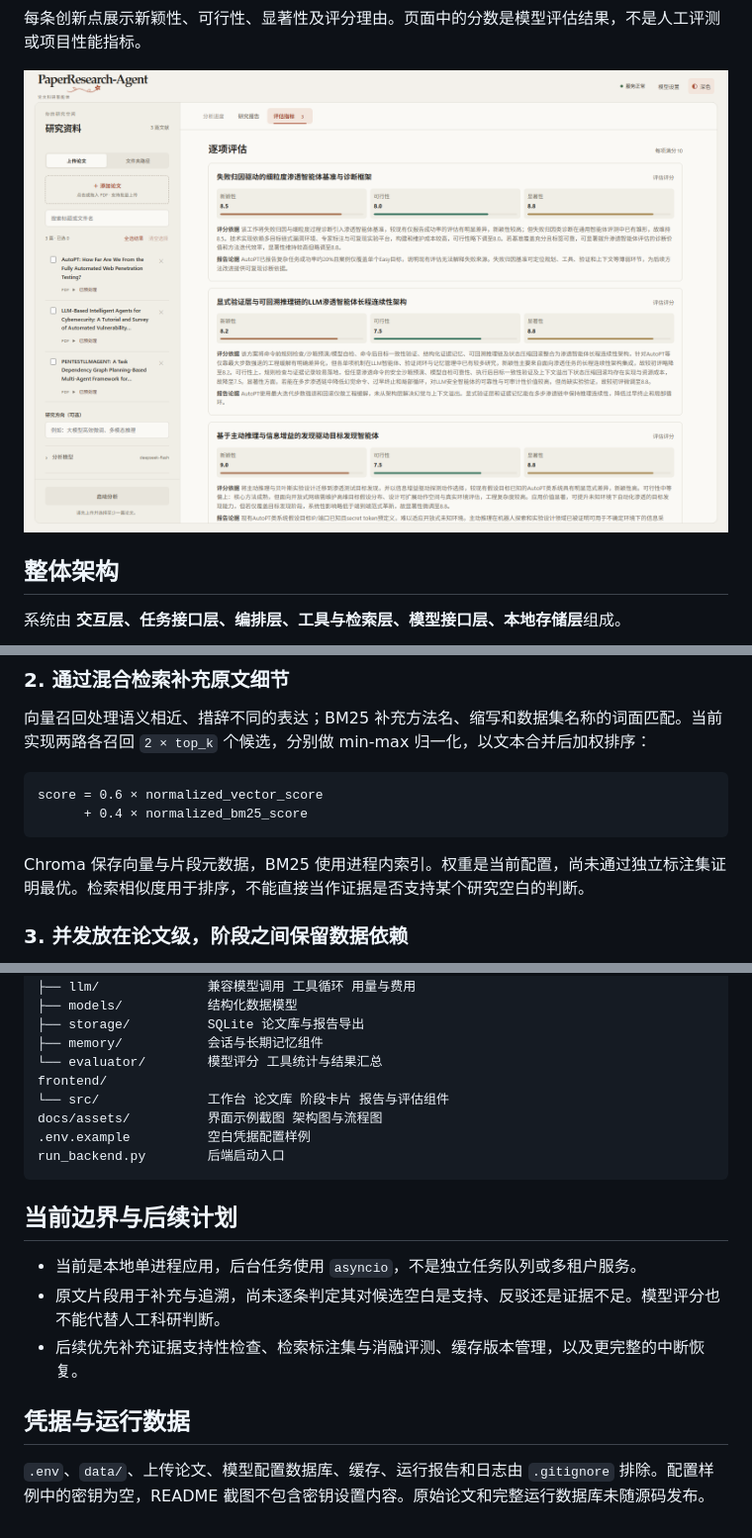
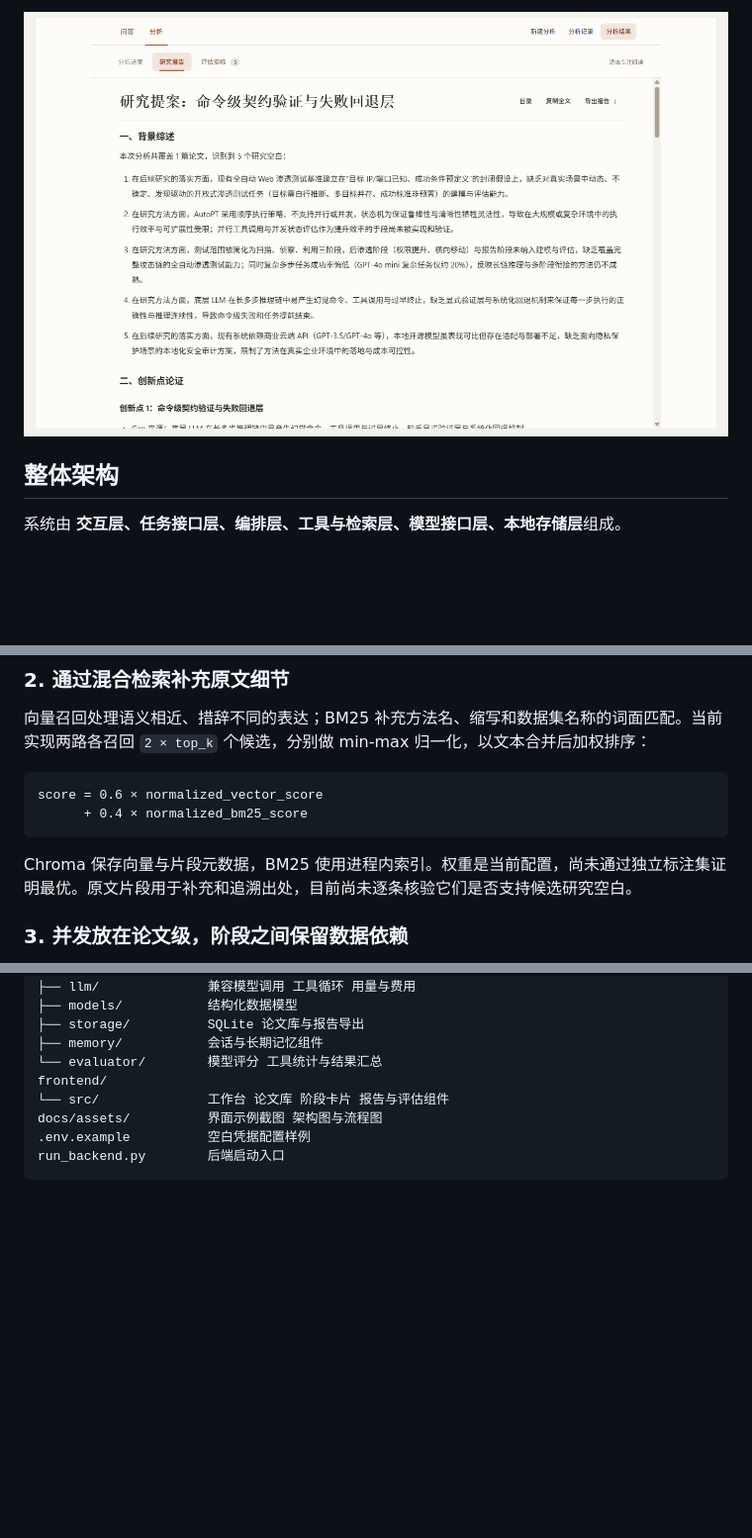
Before and after one commit to shen0115/PaperResearch-Agent, a Markdown page: README.md, 3 parts joined by grey strips. Shown at 99% size. GitHub-like rendering; pictures changed too: docs/assets/report.png; folded sections open; blank space fills up the shorter version.

````diff
--- a/README.md
+++ b/README.md
@@ -58,9 +57,5 @@
 
-每条创新点展示新颖性、可行性、显著性及评分理由。页面中的分数是模型评估结果，不是人工评测或项目性能指标。
-
-![创新点逐项评估](docs/assets/evaluation.png)
-
-</details>
+![研究报告阅读页](docs/assets/report.png)
 
 ## 整体架构
 
@@ -151,7 +146,7 @@ score = 0.6 × normalized_vector_score
       + 0.4 × normalized_bm25_score
 ```
 
-Chroma 保存向量与片段元数据，BM25 使用进程内索引。权重是当前配置，尚未通过独立标注集证明最优。检索相似度用于排序，不能直接当作证据是否支持某个研究空白的判断。
+Chroma 保存向量与片段元数据，BM25 使用进程内索引。权重是当前配置，尚未通过独立标注集证明最优。原文片段用于补充和追溯出处，目前尚未逐条核验它们是否支持候选研究空白。
 
 ### 3. 并发放在论文级，阶段之间保留数据依赖
 
@@ -266,13 +261,3 @@ docs/assets/          界面示例截图 架构图与流程图
 .env.example          空白凭据配置样例
 run_backend.py        后端启动入口
 ```
-
-## 当前边界与后续计划
-
-- 当前是本地单进程应用，后台任务使用 `asyncio`，不是独立任务队列或多租户服务。
-- 原文片段用于补充与追溯，尚未逐条判定其对候选空白是支持、反驳还是证据不足。模型评分也不能代替人工科研判断。
-- 后续优先补充证据支持性检查、检索标注集与消融评测、缓存版本管理，以及更完整的中断恢复。
-
-## 凭据与运行数据
-
-`.env`、`data/`、上传论文、模型配置数据库、缓存、运行报告和日志由 `.gitignore` 排除。配置样例中的密钥为空，README 截图不包含密钥设置内容。原始论文和完整运行数据库未随源码发布。
````
Also changed, not shown: other parts of README.md (+11 -12 lines), docs/assets/README.md (+6 -6 lines), docs/assets/analysis-history.png (added), docs/assets/workspace.png.
